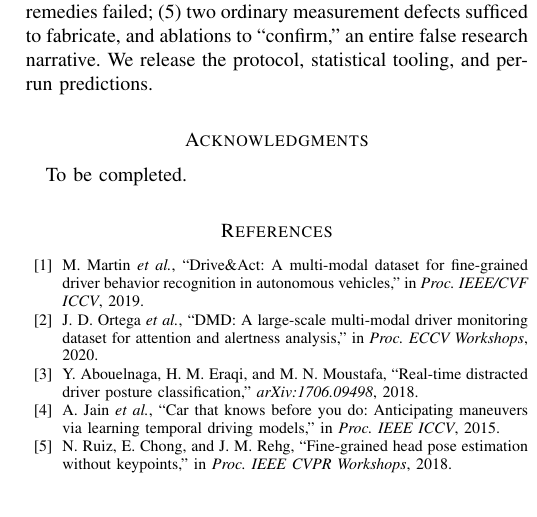
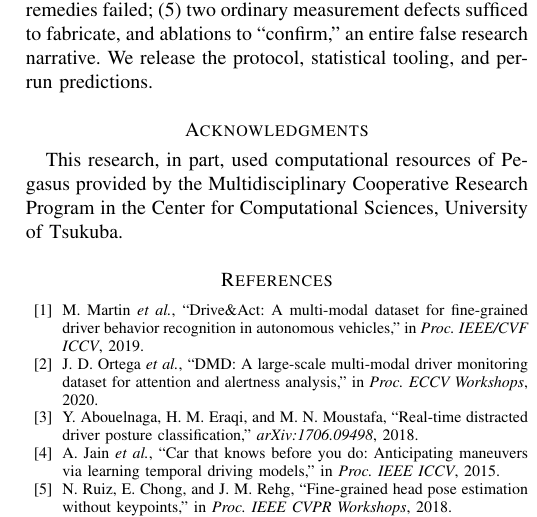
Before and after one commit to ChenKaiXuSan/TriAction_PyTorch, a LaTeX paper (paper/tits/main.tex): part of one column of page 8 of 9, cut so that both start at the same text. Compiled offline with pdfLaTeX.

Commit message:
Add Pegasus computational-resources acknowledgment
Co-Authored-By: Claude Fable 5 <noreply@anthropic.com>

```diff
--- a/paper/tits/main.tex
+++ b/paper/tits/main.tex
@@ -924,7 +924,10 @@ to ``confirm,'' an entire false research narrative.
 We release the protocol, statistical tooling, and per-run predictions.
 
 \section*{Acknowledgments}
-To be completed.
+This research, in part, used computational resources of Pegasus provided by
+the Multidisciplinary Cooperative Research Program in the Center for
+Computational Sciences, University of Tsukuba.
+% TODO: add funding sources and personal acknowledgments.
 
 \begin{thebibliography}{52}
 
```
Also changed, not shown: paper/tits/main.pdf.
